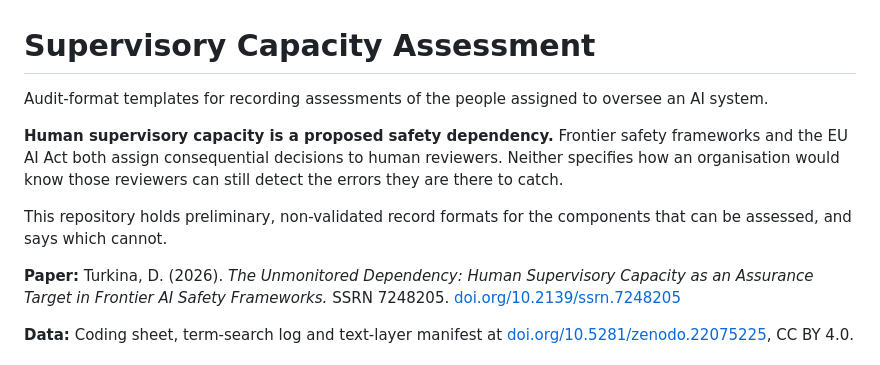
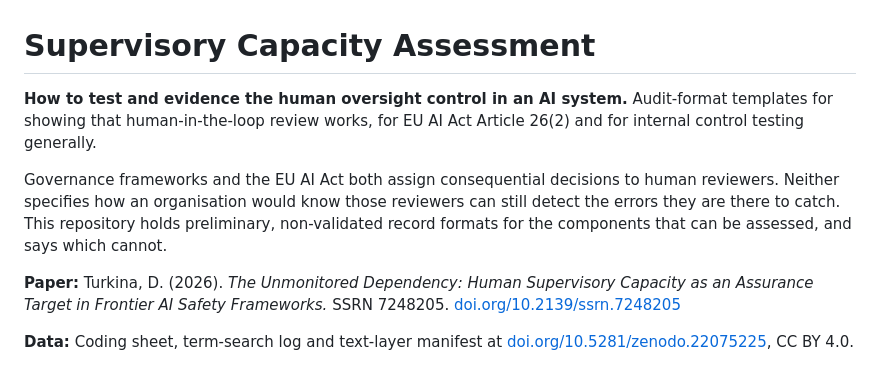
Before and after one commit to dturkina99/supervisory-capacity-assessment, a Markdown page: README.md, the part around the change. Rendered like a GitHub page.

Commit message:
Rewrite the README opening
Opens with what a reader would search for: human oversight control, human-in-the-loop, Article 26(2). Merges the two subtitle lines, which were saying the same thing twice.

```diff
--- a/README.md
+++ b/README.md
@@ -1,10 +1,8 @@
 # Supervisory Capacity Assessment
 
-Audit-format templates for recording assessments of the people assigned to oversee an AI system.
+**How to test and evidence the human oversight control in an AI system.** Audit-format templates for showing that human-in-the-loop review works, for EU AI Act Article 26(2) and for internal control testing generally.
 
-**Human supervisory capacity is a proposed safety dependency.** Frontier safety frameworks and the EU AI Act both assign consequential decisions to human reviewers. Neither specifies how an organisation would know those reviewers can still detect the errors they are there to catch.
-
-This repository holds preliminary, non-validated record formats for the components that can be assessed, and says which cannot.
+Governance frameworks and the EU AI Act both assign consequential decisions to human reviewers. Neither specifies how an organisation would know those reviewers can still detect the errors they are there to catch. This repository holds preliminary, non-validated record formats for the components that can be assessed, and says which cannot.
 
 **Paper:** Turkina, D. (2026). *The Unmonitored Dependency: Human Supervisory Capacity as an Assurance Target in Frontier AI Safety Frameworks.* SSRN 7248205. [doi.org/10.2139/ssrn.7248205](https://doi.org/10.2139/ssrn.7248205)
 
```
